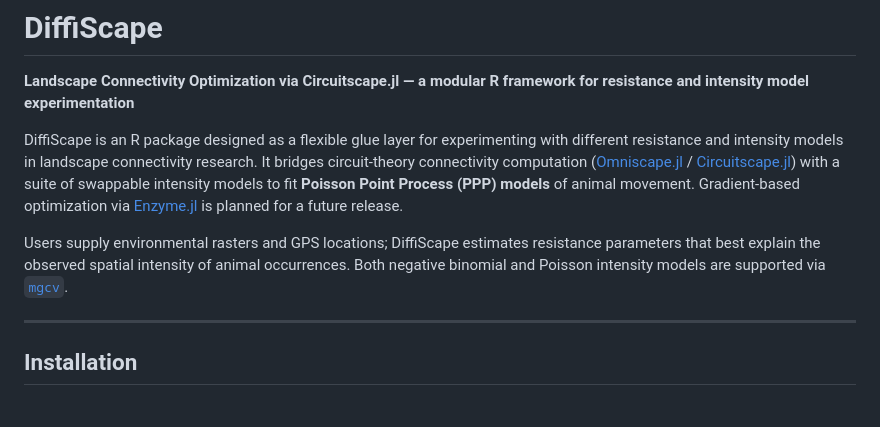
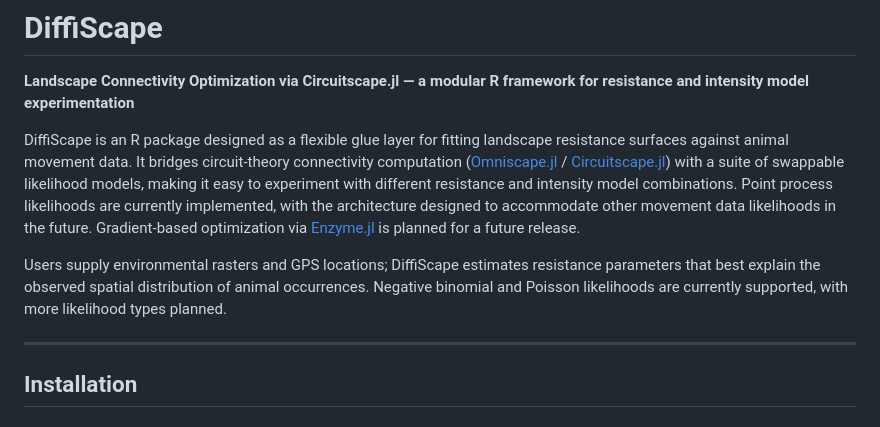
Before and after one commit to seansorek/DiffiScape, a Markdown page: README.md, the part around the change. Drawn GitHub-style.

Commit message:
Broaden intro framing: general movement data framework, likelihoods extensible
Agent-Logs-Url: https://github.com/seansorek/DiffiScape/sessions/00de0ddd-2a55-4501-b98b-343cf338de2d

Co-authored-by: seansorek <100637022+seansorek@users.noreply.github.com>

```diff
--- a/README.md
+++ b/README.md
@@ -2,9 +2,9 @@
 
 **Landscape Connectivity Optimization via Circuitscape.jl — a modular R framework for resistance and intensity model experimentation**
 
-DiffiScape is an R package designed as a flexible glue layer for experimenting with different resistance and intensity models in landscape connectivity research. It bridges circuit-theory connectivity computation ([Omniscape.jl](https://github.com/circuitscape/Omniscape.jl) / [Circuitscape.jl](https://github.com/circuitscape/Circuitscape.jl)) with a suite of swappable intensity models to fit **Poisson Point Process (PPP) models** of animal movement. Gradient-based optimization via [Enzyme.jl](https://github.com/EnzymeAD/Enzyme.jl) is planned for a future release.
+DiffiScape is an R package designed as a flexible glue layer for fitting landscape resistance surfaces against animal movement data. It bridges circuit-theory connectivity computation ([Omniscape.jl](https://github.com/circuitscape/Omniscape.jl) / [Circuitscape.jl](https://github.com/circuitscape/Circuitscape.jl)) with a suite of swappable likelihood models, making it easy to experiment with different resistance and intensity model combinations. Point process likelihoods are currently implemented, with the architecture designed to accommodate other movement data likelihoods in the future. Gradient-based optimization via [Enzyme.jl](https://github.com/EnzymeAD/Enzyme.jl) is planned for a future release.
 
-Users supply environmental rasters and GPS locations; DiffiScape estimates resistance parameters that best explain the observed spatial intensity of animal occurrences. Both negative binomial and Poisson intensity models are supported via [`mgcv`](https://cran.r-project.org/package=mgcv).
+Users supply environmental rasters and GPS locations; DiffiScape estimates resistance parameters that best explain the observed spatial distribution of animal occurrences. Negative binomial and Poisson likelihoods are currently supported, with more likelihood types planned.
 
 ---
 
```
